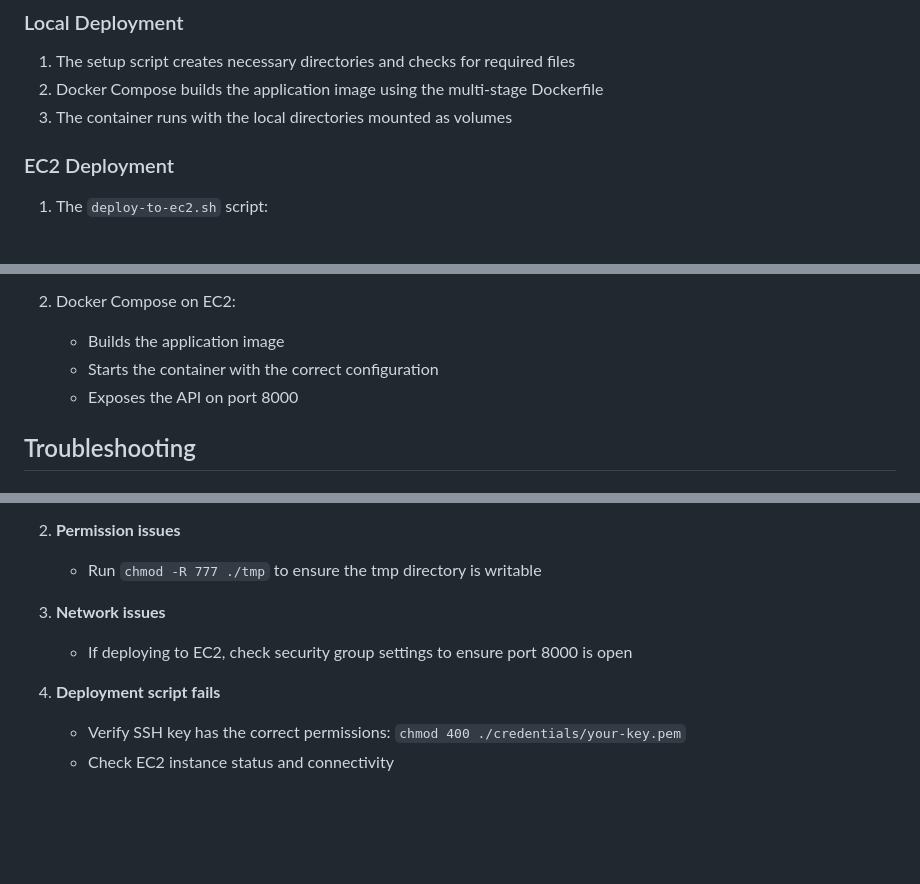
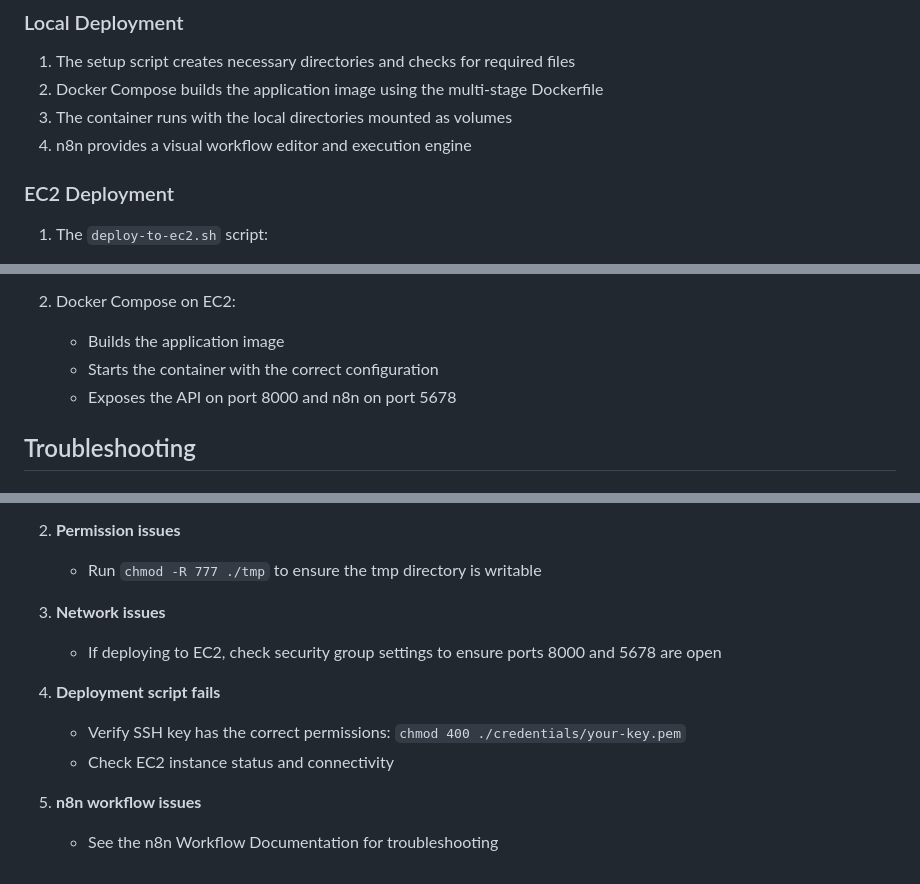
Before and after one commit to OthmanMohammad/Voice-TimeLogger-Agent, a Markdown page: docs/deployment.md, 3 parts joined by grey strips. Rendered like a GitHub page; blank space fills up the shorter version.

```diff
--- a/docs/deployment.md
+++ b/docs/deployment.md
@@ -94,6 +134,7 @@ docker-compose logs -f
 1. The setup script creates necessary directories and checks for required files
 2. Docker Compose builds the application image using the multi-stage Dockerfile
 3. The container runs with the local directories mounted as volumes
+4. n8n provides a visual workflow editor and execution engine
 
 ### EC2 Deployment
 
@@ -106,7 +147,7 @@ docker-compose logs -f
 2. Docker Compose on EC2:
    - Builds the application image
    - Starts the container with the correct configuration
-   - Exposes the API on port 8000
+   - Exposes the API on port 8000 and n8n on port 5678
 
 ## Troubleshooting
 
@@ -121,8 +162,11 @@ docker-compose logs -f
    - Run `chmod -R 777 ./tmp` to ensure the tmp directory is writable
 
 3. **Network issues**
-   - If deploying to EC2, check security group settings to ensure port 8000 is open
+   - If deploying to EC2, check security group settings to ensure ports 8000 and 5678 are open
 
 4. **Deployment script fails**
    - Verify SSH key has the correct permissions: `chmod 400 ./credentials/your-key.pem`
    - Check EC2 instance status and connectivity
+
+5. **n8n workflow issues**
+   - See the n8n Workflow Documentation for troubleshooting
```
Also changed, not shown: other parts of docs/deployment.md (+41 -1 lines).
